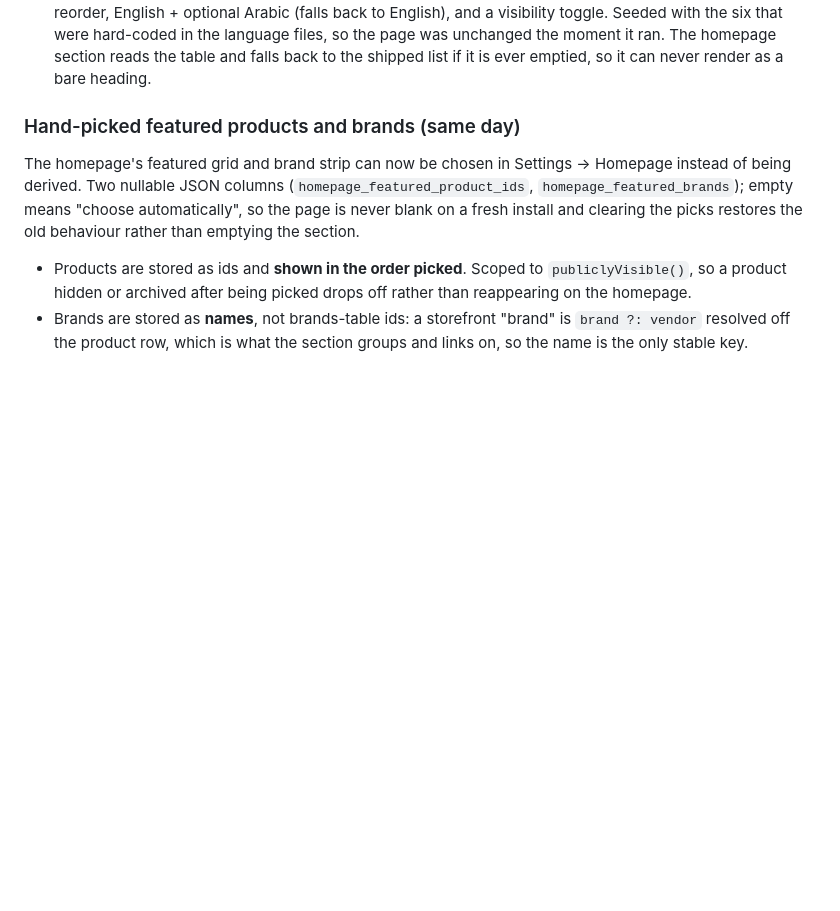
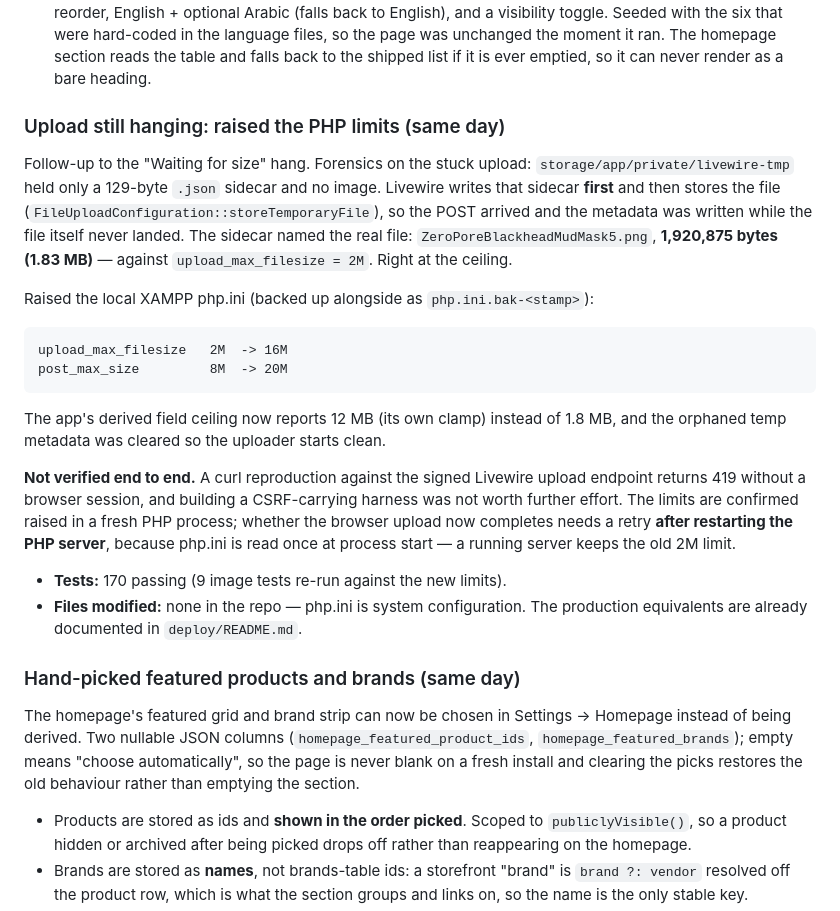
Before and after one commit to mastertrucksuae-del/larovie-b2b-core, a Markdown page: SUMMARY.md, the part around the change. Rendered like a GitHub page; blank space fills up the shorter version.

Commit message:
Note the php.ini upload-limit change in the session log
The hero upload hung because the file (1.83 MB) sat against a 2M
upload_max_filesize. Raised locally to 16M/20M; the production values were
already documented in deploy/README.md. No application code changed.

Co-Authored-By: Claude Opus 5 (1M context) <noreply@anthropic.com>

```diff
--- a/SUMMARY.md
+++ b/SUMMARY.md
@@ -177,6 +177,34 @@ tests/Feature/HomePageTest.php (new)
   Seeded with the six that were hard-coded in the language files, so the page was unchanged
   the moment it ran. The homepage section reads the table and falls back to the shipped list
   if it is ever emptied, so it can never render as a bare heading.
+
+### Upload still hanging: raised the PHP limits (same day)
+Follow-up to the "Waiting for size" hang. Forensics on the stuck upload:
+`storage/app/private/livewire-tmp` held only a 129-byte `.json` sidecar and no
+image. Livewire writes that sidecar **first** and then stores the file
+(`FileUploadConfiguration::storeTemporaryFile`), so the POST arrived and the
+metadata was written while the file itself never landed. The sidecar named the
+real file: `ZeroPoreBlackheadMudMask5.png`, **1,920,875 bytes (1.83 MB)** —
+against `upload_max_filesize = 2M`. Right at the ceiling.
+
+Raised the local XAMPP php.ini (backed up alongside as `php.ini.bak-<stamp>`):
+
+    upload_max_filesize   2M  -> 16M
+    post_max_size         8M  -> 20M
+
+The app's derived field ceiling now reports 12 MB (its own clamp) instead of
+1.8 MB, and the orphaned temp metadata was cleared so the uploader starts clean.
+
+**Not verified end to end.** A curl reproduction against the signed Livewire
+upload endpoint returns 419 without a browser session, and building a
+CSRF-carrying harness was not worth further effort. The limits are confirmed
+raised in a fresh PHP process; whether the browser upload now completes needs a
+retry **after restarting the PHP server**, because php.ini is read once at
+process start — a running server keeps the old 2M limit.
+
+- **Tests:** 170 passing (9 image tests re-run against the new limits).
+- **Files modified:** none in the repo — php.ini is system configuration. The
+  production equivalents are already documented in `deploy/README.md`.
 
 ### Hand-picked featured products and brands (same day)
 The homepage's featured grid and brand strip can now be chosen in
```
